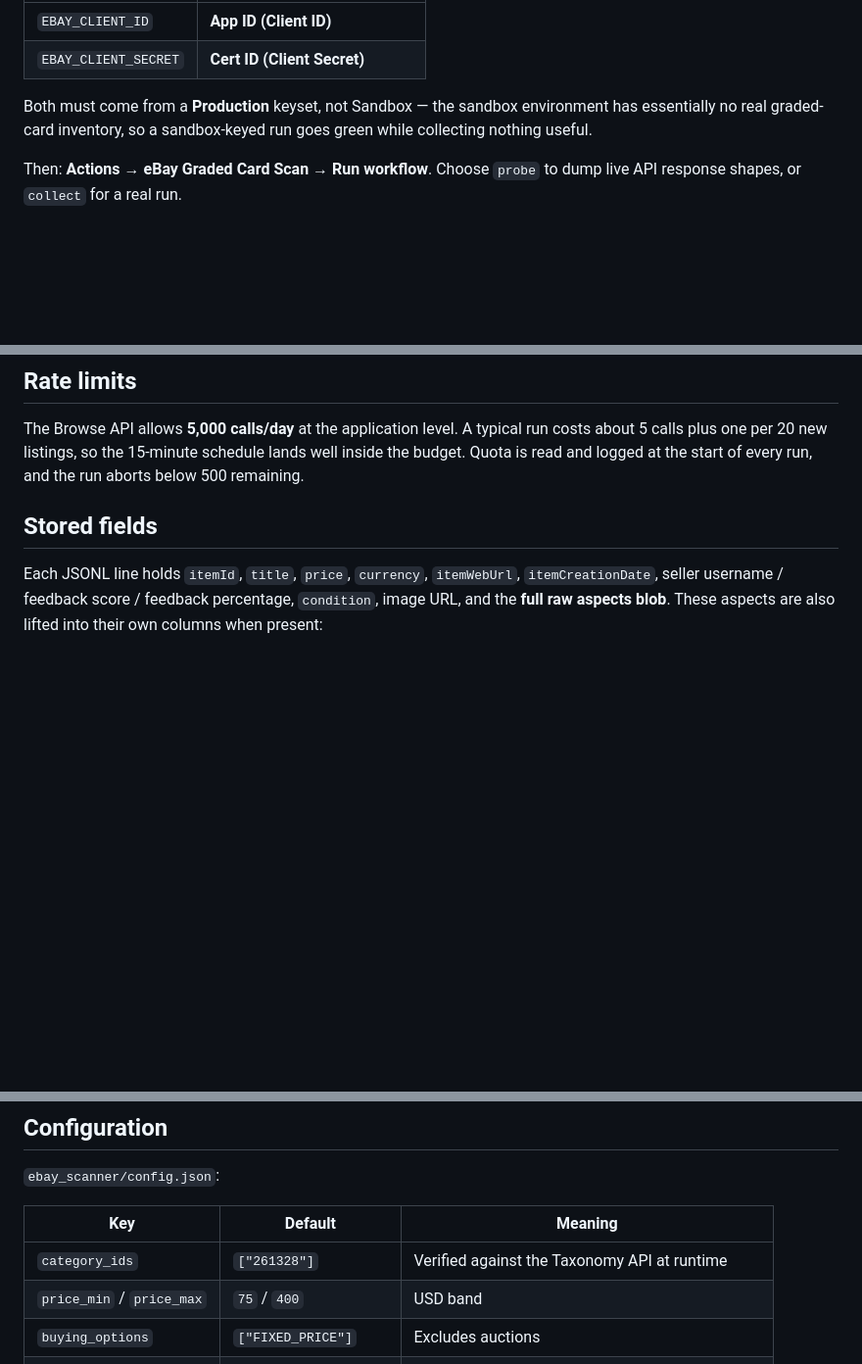
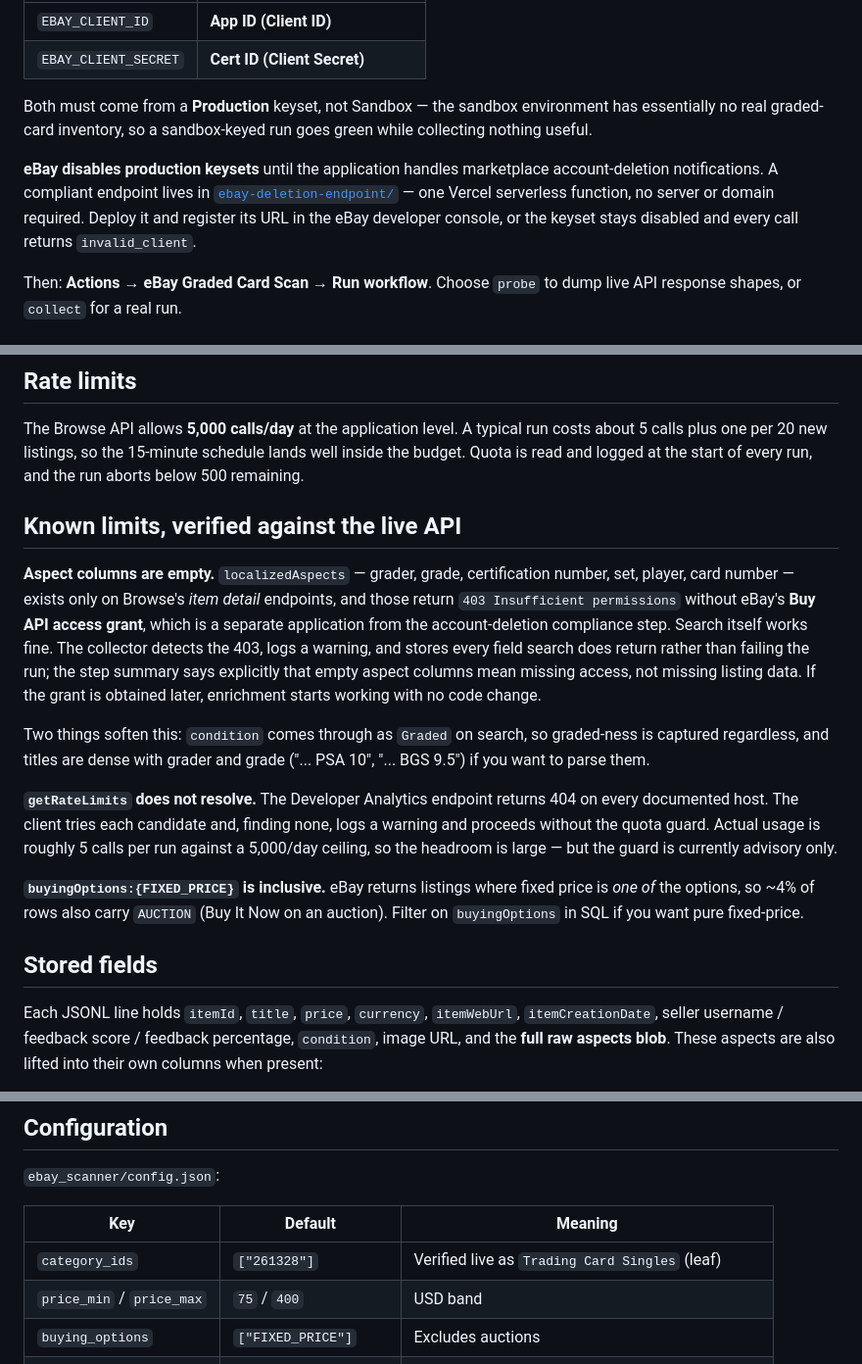
Before and after one commit to jmanasco1/card-scraper, a Markdown page: README.md, 3 parts joined by grey strips. Shown at 98% size. GitHub-like rendering; blank space fills up the shorter version.

Commit message:
Document what the live API actually does
Replaces assumptions with probe results: aspect columns are blocked by
eBay's Buy API access grant (403 on item detail), getRateLimits does not
resolve on any documented host so the quota guard is advisory, and the
FIXED_PRICE filter is inclusive of auctions carrying Buy It Now.
Also records the account-deletion endpoint as a prerequisite.

Co-Authored-By: Claude Opus 5 <noreply@anthropic.com>
Claude-Session: https://claude.ai/code/session_01KunCGHKV84oU6axmh5MzJi

```diff
--- a/README.md
+++ b/README.md
@@ -143,6 +143,13 @@ Both must come from a **Production** keyset, not Sandbox — the sandbox
 environment has essentially no real graded-card inventory, so a sandbox-keyed
 run goes green while collecting nothing useful.
 
+**eBay disables production keysets** until the application handles marketplace
+account-deletion notifications. A compliant endpoint lives in
+[`ebay-deletion-endpoint/`](ebay-deletion-endpoint/) — one Vercel serverless
+function, no server or domain required. Deploy it and register its URL in the
+eBay developer console, or the keyset stays disabled and every call returns
+`invalid_client`.
+
 Then: **Actions → eBay Graded Card Scan → Run workflow**. Choose `probe` to dump
 live API response shapes, or `collect` for a real run.
 
@@ -173,6 +180,33 @@ The Browse API allows **5,000 calls/day** at the application level. A typical
 run costs about 5 calls plus one per 20 new listings, so the 15-minute schedule
 lands well inside the budget. Quota is read and logged at the start of every
 run, and the run aborts below 500 remaining.
+
+## Known limits, verified against the live API
+
+**Aspect columns are empty.** `localizedAspects` — grader, grade, certification
+number, set, player, card number — exists only on Browse's *item detail*
+endpoints, and those return `403 Insufficient permissions` without eBay's **Buy
+API access grant**, which is a separate application from the account-deletion
+compliance step. Search itself works fine. The collector detects the 403, logs a
+warning, and stores every field search does return rather than failing the run;
+the step summary says explicitly that empty aspect columns mean missing access,
+not missing listing data. If the grant is obtained later, enrichment starts
+working with no code change.
+
+Two things soften this: `condition` comes through as `Graded` on search, so
+graded-ness is captured regardless, and titles are dense with grader and grade
+("... PSA 10", "... BGS 9.5") if you want to parse them.
+
+**`getRateLimits` does not resolve.** The Developer Analytics endpoint returns
+404 on every documented host. The client tries each candidate and, finding none,
+logs a warning and proceeds without the quota guard. Actual usage is roughly 5
+calls per run against a 5,000/day ceiling, so the headroom is large — but the
+guard is currently advisory only.
+
+**`buyingOptions:{FIXED_PRICE}` is inclusive.** eBay returns listings where
+fixed price is *one of* the options, so ~4% of rows also carry `AUCTION`
+(Buy It Now on an auction). Filter on `buyingOptions` in SQL if you want pure
+fixed-price.
 
 ## Stored fields
 
@@ -215,7 +249,7 @@ at any time.
 
 | Key | Default | Meaning |
 |---|---|---|
-| `category_ids` | `["261328"]` | Verified against the Taxonomy API at runtime |
+| `category_ids` | `["261328"]` | Verified live as `Trading Card Singles` (leaf) |
 | `price_min` / `price_max` | `75` / `400` | USD band |
 | `buying_options` | `["FIXED_PRICE"]` | Excludes auctions |
 | `sort` | `newlyListed` | |
```
